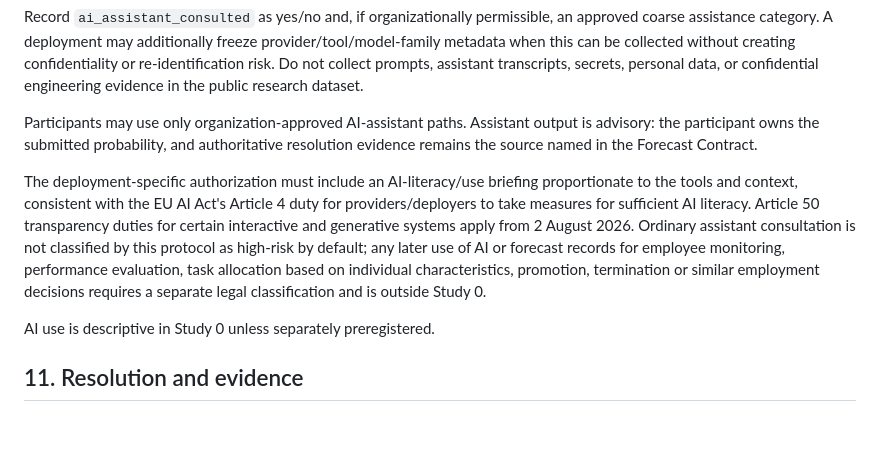
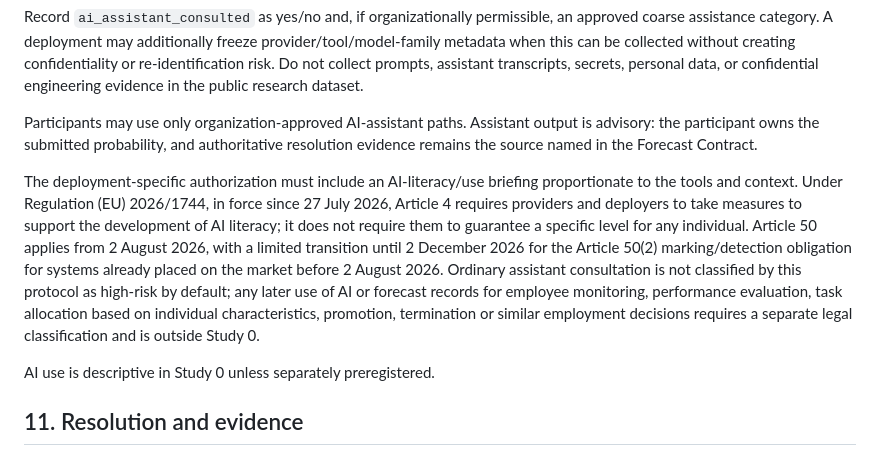
Before and after one commit to gharbonnier78/engineering-collective-forecasting, a Markdown page: studies/study-0-shadow-forecasting/preregistration.md, the part around the change. Rendered like a GitHub page; blank space fills up the shorter version.

Commit message:
study0: update AI Act Article 4 and Article 50 transition

```diff
--- a/studies/study-0-shadow-forecasting/preregistration.md
+++ b/studies/study-0-shadow-forecasting/preregistration.md
@@ -230,7 +230,7 @@ Record `ai_assistant_consulted` as yes/no and, if organizationally permissible,
 
 Participants may use only organization-approved AI-assistant paths. Assistant output is advisory: the participant owns the submitted probability, and authoritative resolution evidence remains the source named in the Forecast Contract.
 
-The deployment-specific authorization must include an AI-literacy/use briefing proportionate to the tools and context, consistent with the EU AI Act's Article 4 duty for providers/deployers to take measures for sufficient AI literacy. Article 50 transparency duties for certain interactive and generative systems apply from 2 August 2026. Ordinary assistant consultation is not classified by this protocol as high-risk by default; any later use of AI or forecast records for employee monitoring, performance evaluation, task allocation based on individual characteristics, promotion, termination or similar employment decisions requires a separate legal classification and is outside Study 0.
+The deployment-specific authorization must include an AI-literacy/use briefing proportionate to the tools and context. Under Regulation (EU) 2026/1744, in force since 27 July 2026, Article 4 requires providers and deployers to take measures to support the development of AI literacy; it does not require them to guarantee a specific level for any individual. Article 50 applies from 2 August 2026, with a limited transition until 2 December 2026 for the Article 50(2) marking/detection obligation for systems already placed on the market before 2 August 2026. Ordinary assistant consultation is not classified by this protocol as high-risk by default; any later use of AI or forecast records for employee monitoring, performance evaluation, task allocation based on individual characteristics, promotion, termination or similar employment decisions requires a separate legal classification and is outside Study 0.
 
 AI use is descriptive in Study 0 unless separately preregistered.
 
```
